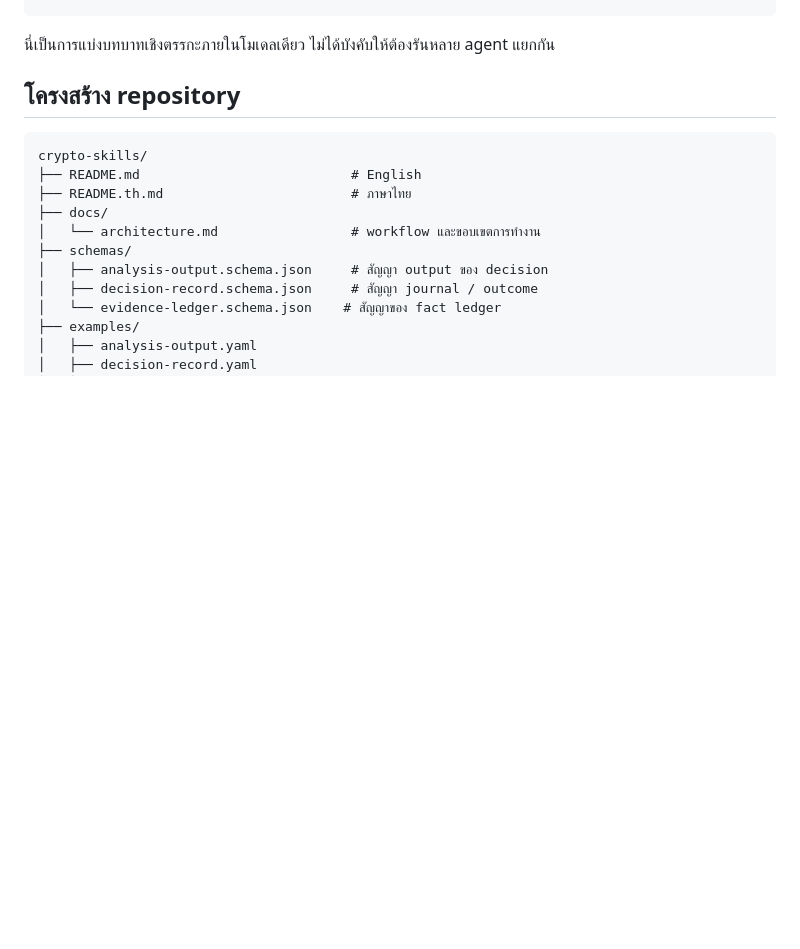
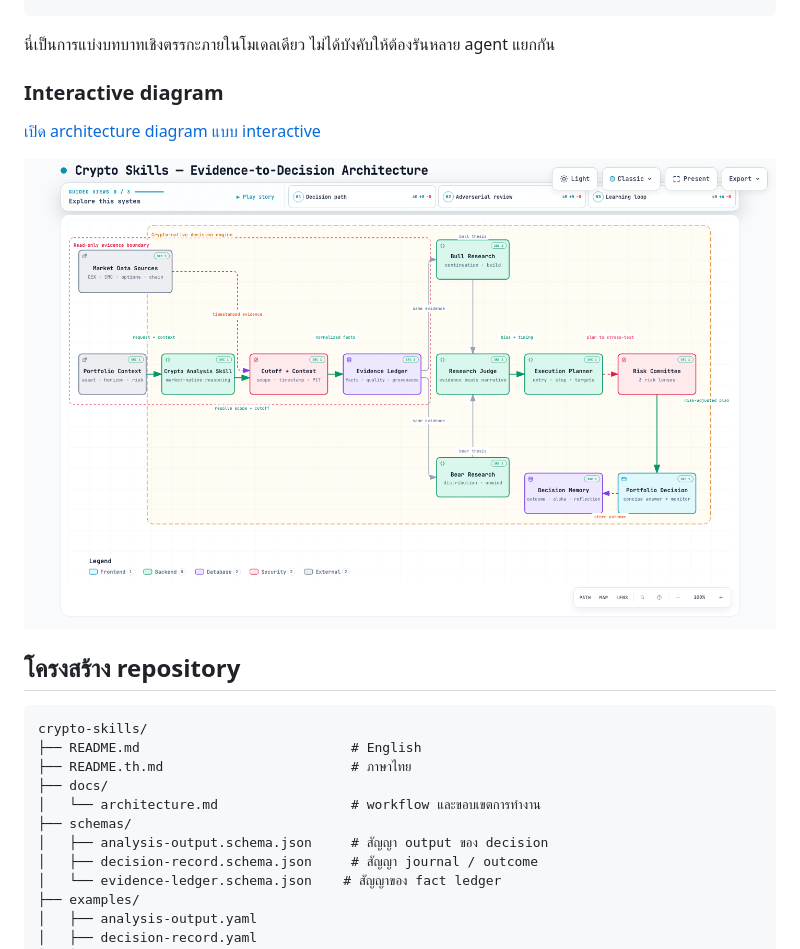
Before and after one commit to myh-st/crypto-skills, a Markdown page: README.th.md, the part around the change. GitHub-like rendering; pictures changed too: docs/architecture-preview.png (added); blank space fills up the shorter version.

Commit message:
feat: add interactive crypto skills architecture

````diff
--- a/README.th.md
+++ b/README.th.md
@@ -47,6 +47,12 @@ Market / spot / derivatives / options / on-chain / tokenomics / macro
 ```
 
 นี่เป็นการแบ่งบทบาทเชิงตรรกะภายในโมเดลเดียว ไม่ได้บังคับให้ต้องรันหลาย agent แยกกัน
+
+### Interactive diagram
+
+[เปิด architecture diagram แบบ interactive](docs/architecture.html)
+
+![สถาปัตยกรรมจาก evidence ถึง decision ของ Crypto Skills](docs/architecture-preview.png)
 
 ## โครงสร้าง repository
 
````
Also changed, not shown: README.md (+6 -0 lines), 3 other files.
